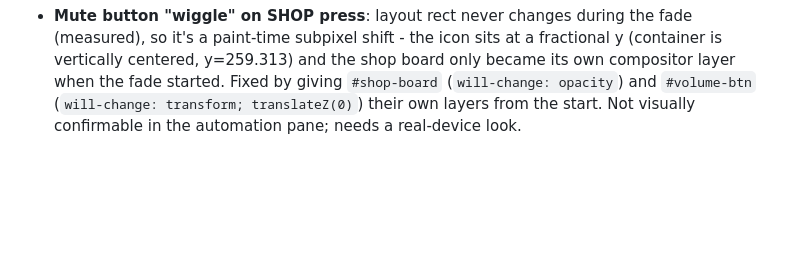
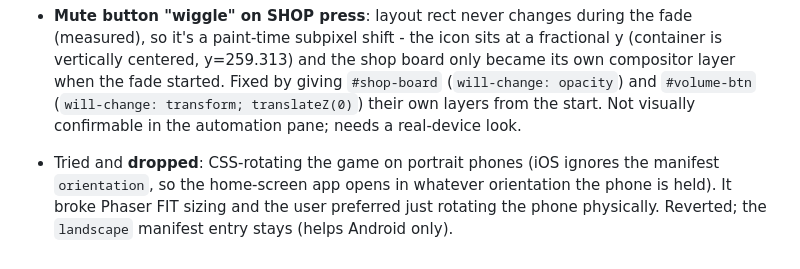
Before and after one commit to offduude/SNOWY_BALLS, a Markdown page: docs/NOTES.md, the part around the change. Drawn GitHub-style; blank space fills up the shorter version.

Commit message:
Note the dropped portrait-rotation experiment

```diff
--- a/docs/NOTES.md
+++ b/docs/NOTES.md
@@ -359,3 +359,5 @@ not actual play.
 
 - **Watchdog trimmed**: the 1s `setInterval` theme watchdog was overkill for a bug I couldn't reproduce. Replaced with event-driven recovery in `startThemeMusic()`: resume the audio context and replay the theme on `visibilitychange` (returning to the tab) and on any tap. No polling. Verified: theme stopped + context suspended, one tap restored both.
 - **Mute button "wiggle" on SHOP press**: layout rect never changes during the fade (measured), so it's a paint-time subpixel shift - the icon sits at a fractional y (container is vertically centered, y=259.313) and the shop board only became its own compositor layer when the fade started. Fixed by giving `#shop-board` (`will-change: opacity`) and `#volume-btn` (`will-change: transform; translateZ(0)`) their own layers from the start. Not visually confirmable in the automation pane; needs a real-device look.
+
+- Tried and **dropped**: CSS-rotating the game on portrait phones (iOS ignores the manifest `orientation`, so the home-screen app opens in whatever orientation the phone is held). It broke Phaser FIT sizing and the user preferred just rotating the phone physically. Reverted; the `landscape` manifest entry stays (helps Android only).
```
